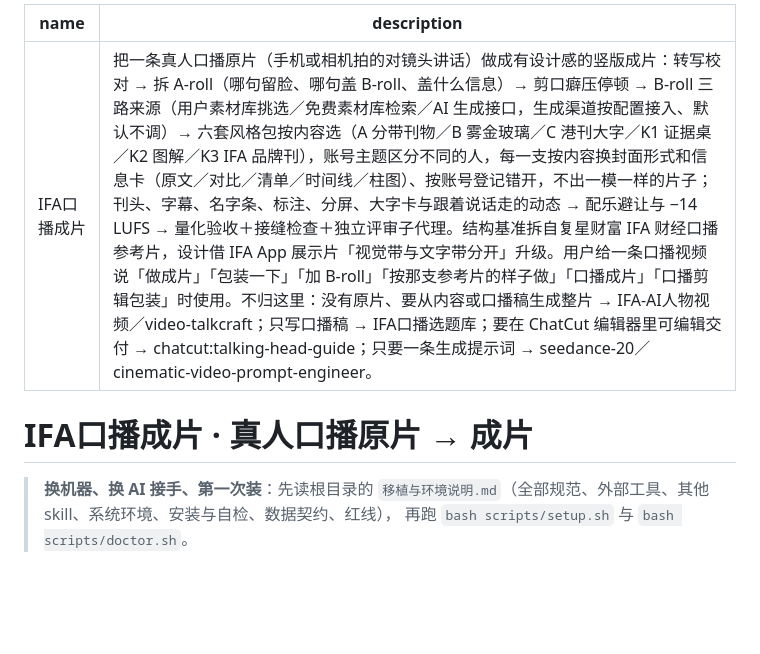
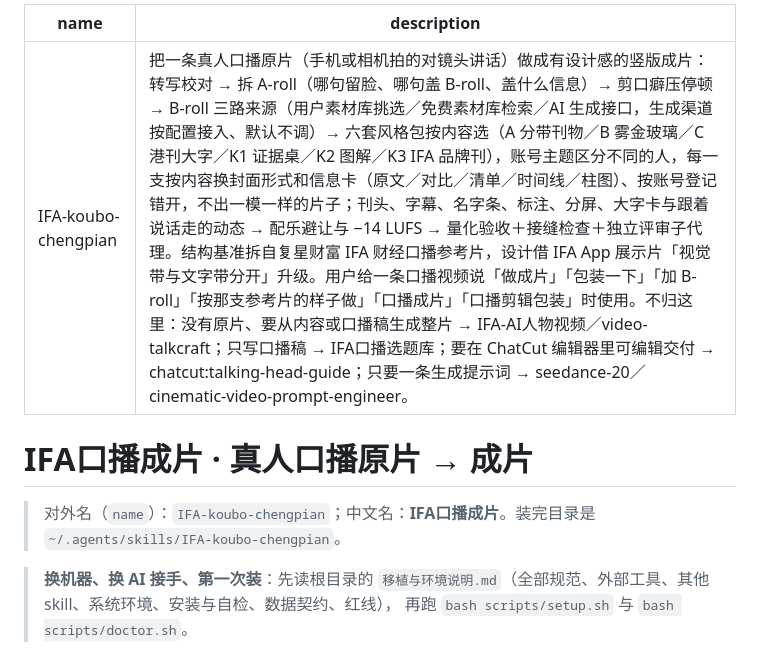
Before and after one commit to BruceWHY007/FW-IFA-talking-head-studio, a Markdown page: skills/IFA-koubo-chengpian/SKILL.md, the part around the change. GitHub-like rendering; blank space fills up the shorter version.

Commit message:
frontmatter name 改 ASCII，避免安装目录被压成 ifa

```diff
--- a/skills/IFA-koubo-chengpian/SKILL.md
+++ b/skills/IFA-koubo-chengpian/SKILL.md
@@ -1,9 +1,11 @@
 ---
-name: IFA口播成片
+name: IFA-koubo-chengpian
 description: 把一条真人口播原片（手机或相机拍的对镜头讲话）做成有设计感的竖版成片：转写校对 → 拆 A-roll（哪句留脸、哪句盖 B-roll、盖什么信息）→ 剪口癖压停顿 → B-roll 三路来源（用户素材库挑选／免费素材库检索／AI 生成接口，生成渠道按配置接入、默认不调）→ 六套风格包按内容选（A 分带刊物／B 雾金玻璃／C 港刊大字／K1 证据桌／K2 图解／K3 IFA 品牌刊），账号主题区分不同的人，每一支按内容换封面形式和信息卡（原文／对比／清单／时间线／柱图）、按账号登记错开，不出一模一样的片子；刊头、字幕、名字条、标注、分屏、大字卡与跟着说话走的动态 → 配乐避让与 −14 LUFS → 量化验收＋接缝检查＋独立评审子代理。结构基准拆自复星财富 IFA 财经口播参考片，设计借 IFA App 展示片「视觉带与文字带分开」升级。用户给一条口播视频说「做成片」「包装一下」「加 B-roll」「按那支参考片的样子做」「口播成片」「口播剪辑包装」时使用。不归这里：没有原片、要从内容或口播稿生成整片 → IFA-AI人物视频／video-talkcraft；只写口播稿 → IFA口播选题库；要在 ChatCut 编辑器里可编辑交付 → chatcut:talking-head-guide；只要一条生成提示词 → seedance-20／cinematic-video-prompt-engineer。
 ---
 
 # IFA口播成片 · 真人口播原片 → 成片
+
+> 对外名（`name`）：`IFA-koubo-chengpian`；中文名：**IFA口播成片**。装完目录是 `~/.agents/skills/IFA-koubo-chengpian`。
 
 > **换机器、换 AI 接手、第一次装**：先读根目录的 `移植与环境说明.md`（全部规范、外部工具、其他 skill、系统环境、安装与自检、数据契约、红线），
 > 再跑 `bash scripts/setup.sh` 与 `bash scripts/doctor.sh`。
```
